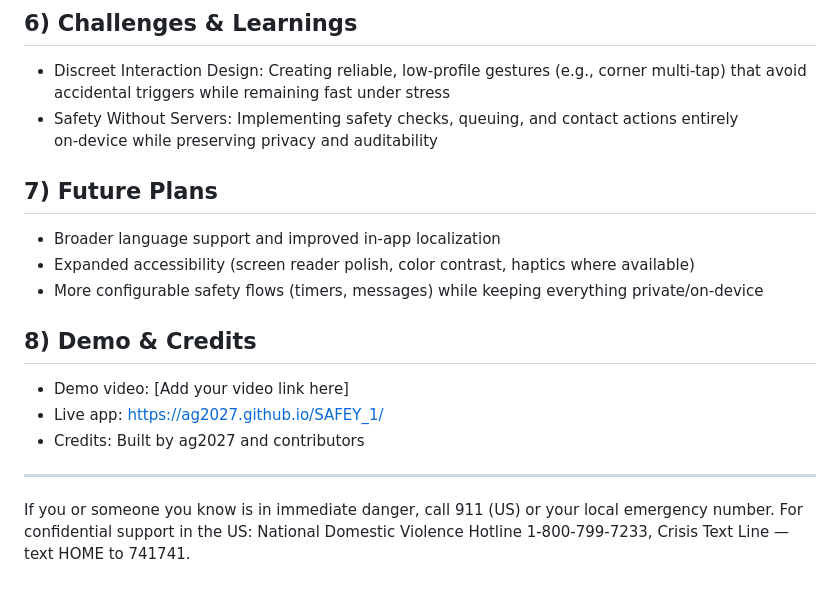
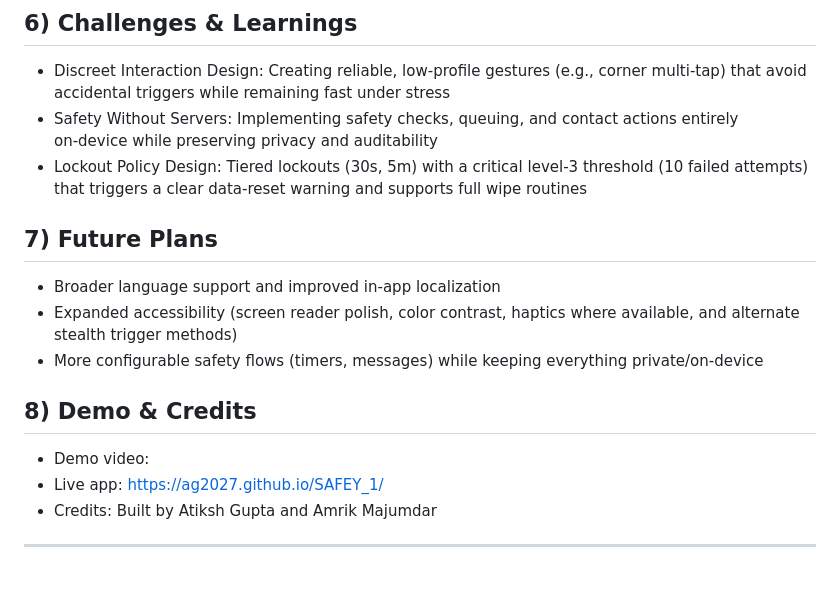
Before and after one commit to ag2027/SAFEY_1, a Markdown page: README.md, the part around one of its changes. GitHub-like rendering.

```diff
--- a/README.md
+++ b/README.md
@@ -87,19 +99,18 @@ Note on Safety Checks (Demo vs Production)
 
 - Discreet Interaction Design: Creating reliable, low‑profile gestures (e.g., corner multi‑tap) that avoid accidental triggers while remaining fast under stress
 - Safety Without Servers: Implementing safety checks, queuing, and contact actions entirely on‑device while preserving privacy and auditability
+- Lockout Policy Design: Tiered lockouts (30s, 5m) with a critical level‑3 threshold (10 failed attempts) that triggers a clear data‑reset warning and supports full wipe routines
 
 ## 7) Future Plans
 
 - Broader language support and improved in‑app localization
-- Expanded accessibility (screen reader polish, color contrast, haptics where available)
+- Expanded accessibility (screen reader polish, color contrast, haptics where available, and alternate stealth trigger methods)
 - More configurable safety flows (timers, messages) while keeping everything private/on‑device
 
 ## 8) Demo & Credits
 
-- Demo video: [Add your video link here]
+- Demo video:
 - Live app: https://ag2027.github.io/SAFEY_1/
-- Credits: Built by ag2027 and contributors
+- Credits: Built by Atiksh Gupta and Amrik Majumdar
 
 ---
-
-If you or someone you know is in immediate danger, call 911 (US) or your local emergency number. For confidential support in the US: National Domestic Violence Hotline 1‑800‑799‑7233, Crisis Text Line — text HOME to 741741.
```
Also changed, not shown: other parts of README.md (+18 -6 lines).
